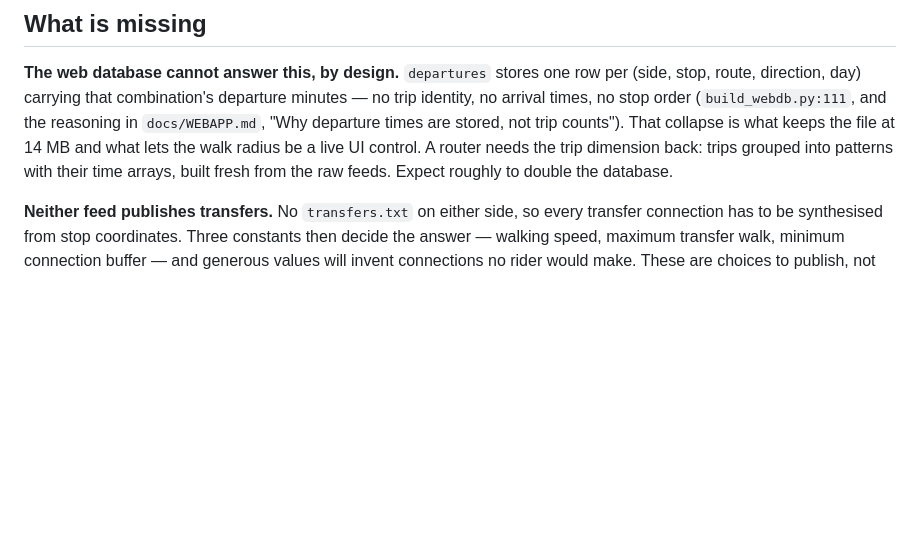
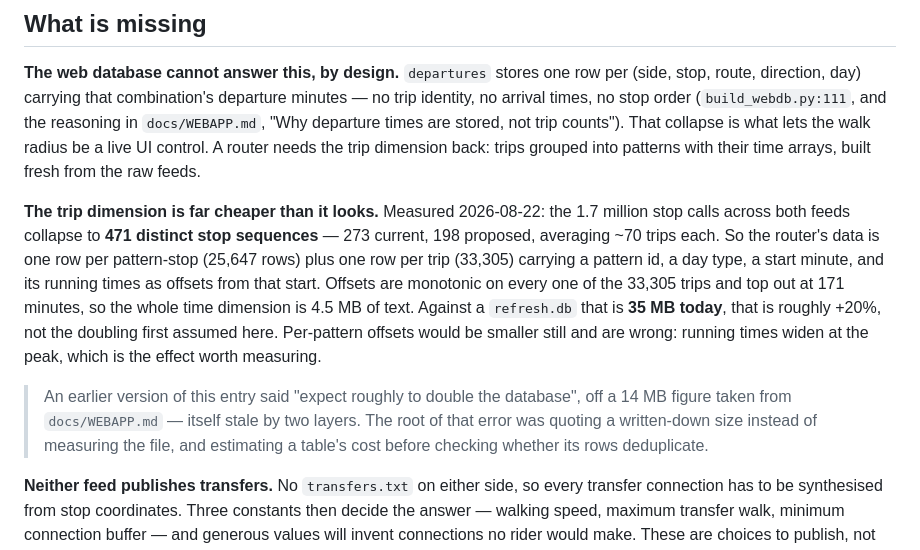
Before and after one commit to maxachis/prt-refresh-assessment, a Markdown page: docs/worklog/origin-destination-travel-time.md, the part around the change. Drawn GitHub-style; blank space fills up the shorter version.

Commit message:
docs(worklog): correct the travel-time entry's size estimate downward
The trip dimension a router needs was estimated at "roughly double the
database" off a 14 MB figure copied from docs/WEBAPP.md, which is two
layers stale — refresh.db is 35 MB. Measuring instead: the 1.7 million
stop calls collapse to 471 distinct stop sequences, so patterns plus
per-trip offsets cost about +20%, not +100%.

Co-Authored-By: Claude Opus 5 <noreply@anthropic.com>

```diff
--- a/docs/worklog/origin-destination-travel-time.md
+++ b/docs/worklog/origin-destination-travel-time.md
@@ -59,10 +59,27 @@ granularity suggests a template.
 per (side, stop, route, direction, day) carrying that combination's departure
 minutes — no trip identity, no arrival times, no stop order
 (`build_webdb.py:111`, and the reasoning in `docs/WEBAPP.md`, "Why departure
-times are stored, not trip counts"). That collapse is what keeps the file at
-14 MB and what lets the walk radius be a live UI control. A router needs the
-trip dimension back: trips grouped into patterns with their time arrays, built
-fresh from the raw feeds. Expect roughly to double the database.
+times are stored, not trip counts"). That collapse is what lets the walk radius
+be a live UI control. A router needs the trip dimension back: trips grouped
+into patterns with their time arrays, built fresh from the raw feeds.
+
+**The trip dimension is far cheaper than it looks.** Measured 2026-08-22: the
+1.7 million stop calls across both feeds collapse to **471 distinct stop
+sequences** — 273 current, 198 proposed, averaging ~70 trips each. So the
+router's data is one row per pattern-stop (25,647 rows) plus one row per trip
+(33,305) carrying a pattern id, a day type, a start minute, and its running
+times as offsets from that start. Offsets are monotonic on every one of the
+33,305 trips and top out at 171 minutes, so the whole time dimension is 4.5 MB
+of text. Against a `refresh.db` that is **35 MB today**, that is roughly +20%,
+not the doubling first assumed here. Per-pattern offsets would be smaller still
+and are wrong: running times widen at the peak, which is the effect worth
+measuring.
+
+> An earlier version of this entry said "expect roughly to double the
+> database", off a 14 MB figure taken from `docs/WEBAPP.md` — itself stale by
+> two layers. The root of that error was quoting a written-down size instead of
+> measuring the file, and estimating a table's cost before checking whether its
+> rows deduplicate.
 
 **Neither feed publishes transfers.** No `transfers.txt` on either side, so
 every transfer connection has to be synthesised from stop coordinates. Three
```
